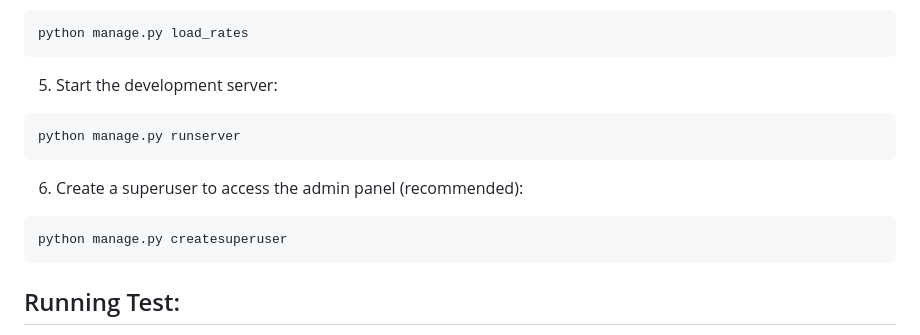
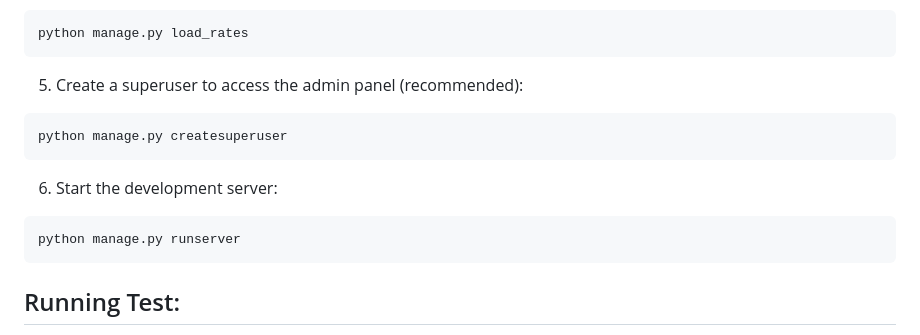
Before and after one commit to micheaszmaciag/currencyExchange, a Markdown page: README.md, the part around the change. GitHub-like rendering.

Commit message:
update README.md:
Reordered "Installation" and "Setup" sections for better clarity and flow

````diff
--- a/README.md
+++ b/README.md
@@ -106,16 +106,16 @@ python manage.py migrate
 python manage.py load_rates
 ```
 
-5. Start the development server:
+5. Create a superuser to access the admin panel (recommended):
+
+```bash
+python manage.py createsuperuser
+```
+
+6. Start the development server:
 
 ```bash
 python manage.py runserver
-```
-
-6. Create a superuser to access the admin panel (recommended):
-
-```bash
-python manage.py createsuperuser
 ```
 
 ## Running Test:
````
